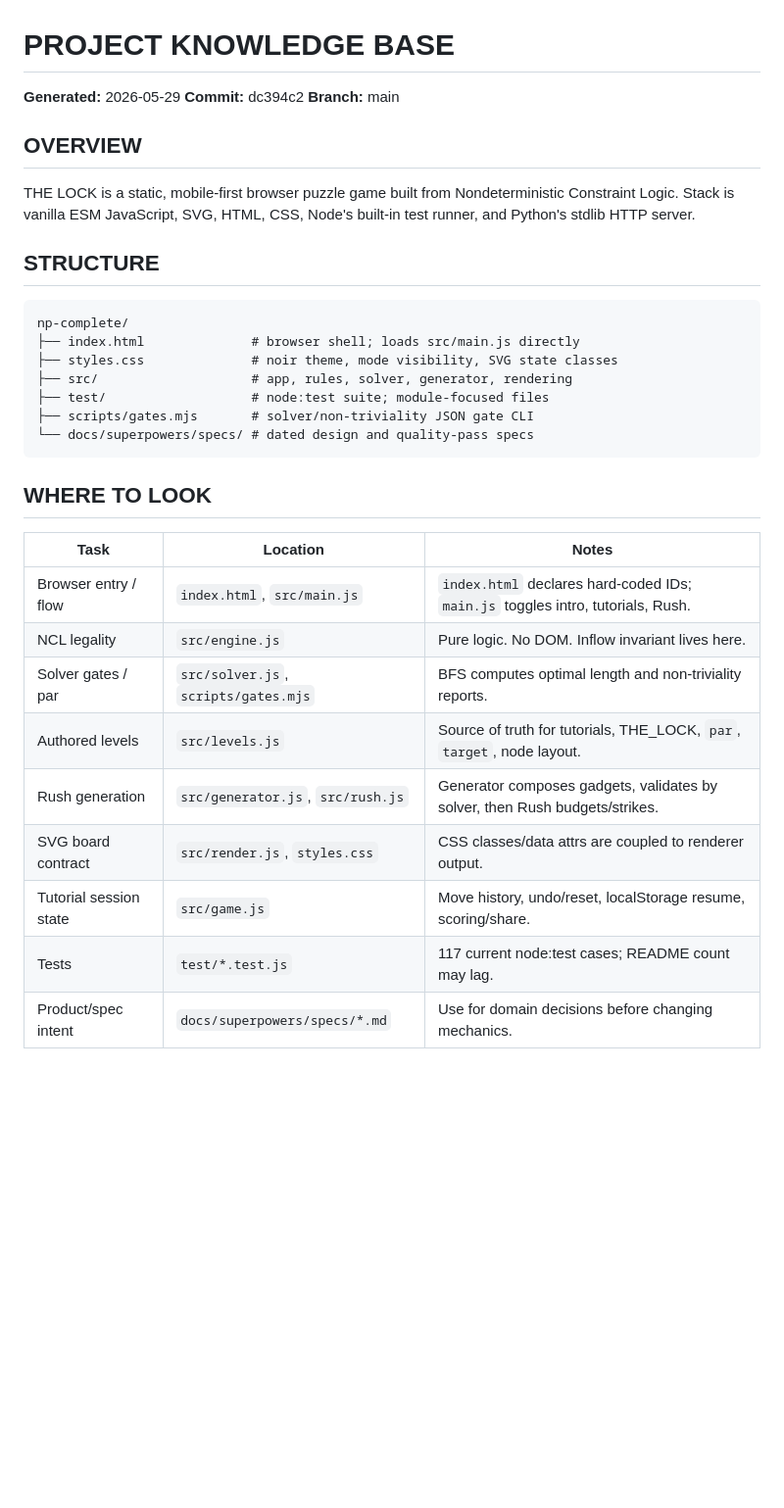
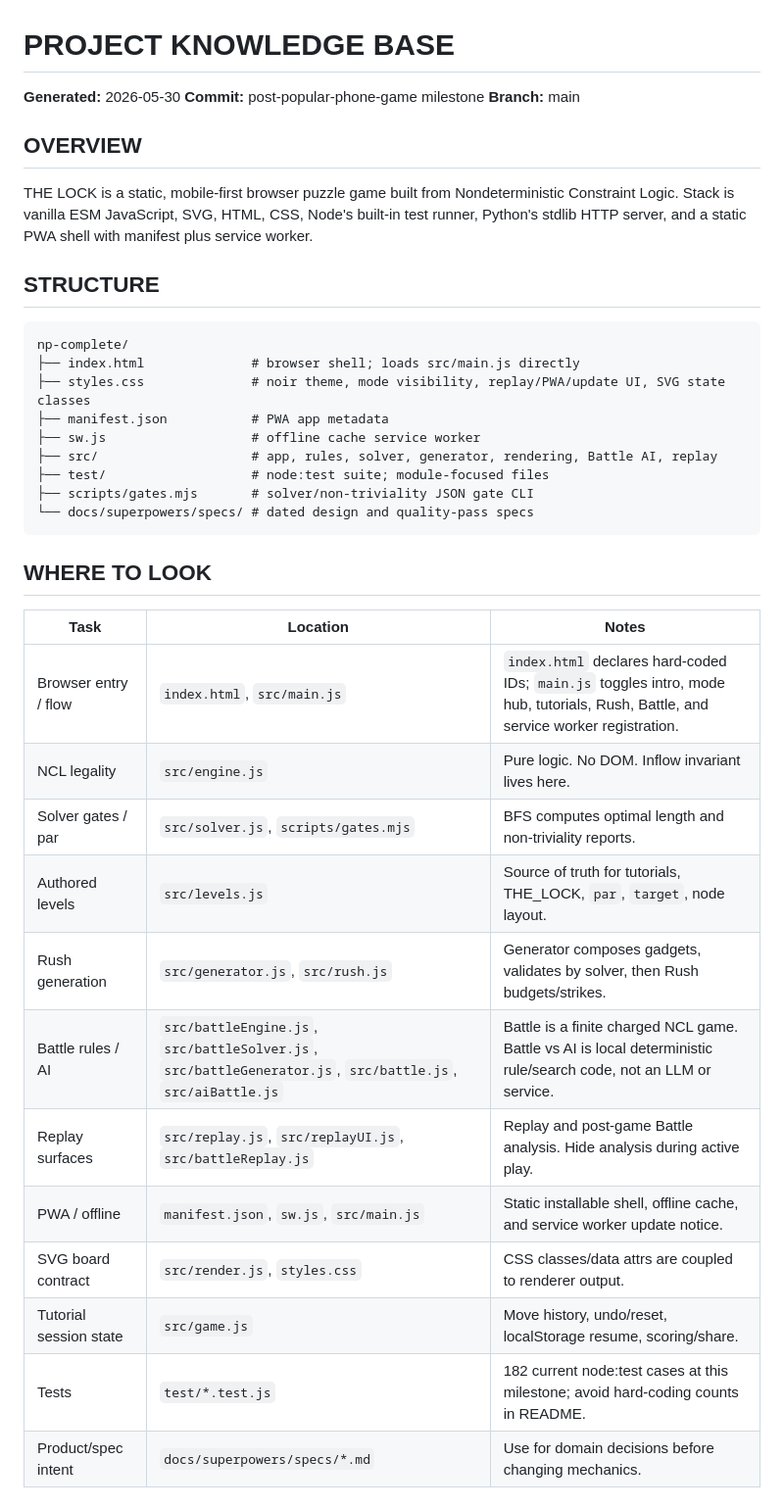
Before and after one commit to ckchmod/np-complete, a Markdown page: AGENTS.md, the part around one of its changes. Shown at 98% size. Rendered like a GitHub page; blank space fills up the shorter version.

````diff
--- a/AGENTS.md
+++ b/AGENTS.md
@@ -1,18 +1,20 @@
 # PROJECT KNOWLEDGE BASE
 
-**Generated:** 2026-05-29
-**Commit:** dc394c2
+**Generated:** 2026-05-30
+**Commit:** post-popular-phone-game milestone
 **Branch:** main
 
 ## OVERVIEW
-THE LOCK is a static, mobile-first browser puzzle game built from Nondeterministic Constraint Logic. Stack is vanilla ESM JavaScript, SVG, HTML, CSS, Node's built-in test runner, and Python's stdlib HTTP server.
+THE LOCK is a static, mobile-first browser puzzle game built from Nondeterministic Constraint Logic. Stack is vanilla ESM JavaScript, SVG, HTML, CSS, Node's built-in test runner, Python's stdlib HTTP server, and a static PWA shell with manifest plus service worker.
 
 ## STRUCTURE
 ```
 np-complete/
 ├── index.html              # browser shell; loads src/main.js directly
-├── styles.css              # noir theme, mode visibility, SVG state classes
-├── src/                    # app, rules, solver, generator, rendering
+├── styles.css              # noir theme, mode visibility, replay/PWA/update UI, SVG state classes
+├── manifest.json           # PWA app metadata
+├── sw.js                   # offline cache service worker
+├── src/                    # app, rules, solver, generator, rendering, Battle AI, replay
 ├── test/                   # node:test suite; module-focused files
 ├── scripts/gates.mjs       # solver/non-triviality JSON gate CLI
 └── docs/superpowers/specs/ # dated design and quality-pass specs
@@ -21,14 +23,17 @@ np-complete/
 ## WHERE TO LOOK
 | Task | Location | Notes |
 |------|----------|-------|
-| Browser entry / flow | `index.html`, `src/main.js` | `index.html` declares hard-coded IDs; `main.js` toggles intro, tutorials, Rush. |
+| Browser entry / flow | `index.html`, `src/main.js` | `index.html` declares hard-coded IDs; `main.js` toggles intro, mode hub, tutorials, Rush, Battle, and service worker registration. |
 | NCL legality | `src/engine.js` | Pure logic. No DOM. Inflow invariant lives here. |
 | Solver gates / par | `src/solver.js`, `scripts/gates.mjs` | BFS computes optimal length and non-triviality reports. |
 | Authored levels | `src/levels.js` | Source of truth for tutorials, THE_LOCK, `par`, `target`, node layout. |
 | Rush generation | `src/generator.js`, `src/rush.js` | Generator composes gadgets, validates by solver, then Rush budgets/strikes. |
+| Battle rules / AI | `src/battleEngine.js`, `src/battleSolver.js`, `src/battleGenerator.js`, `src/battle.js`, `src/aiBattle.js` | Battle is a finite charged NCL game. Battle vs AI is local deterministic rule/search code, not an LLM or service. |
+| Replay surfaces | `src/replay.js`, `src/replayUI.js`, `src/battleReplay.js` | Replay and post-game Battle analysis. Hide analysis during active play. |
+| PWA / offline | `manifest.json`, `sw.js`, `src/main.js` | Static installable shell, offline cache, and service worker update notice. |
 | SVG board contract | `src/render.js`, `styles.css` | CSS classes/data attrs are coupled to renderer output. |
 | Tutorial session state | `src/game.js` | Move history, undo/reset, localStorage resume, scoring/share. |
-| Tests | `test/*.test.js` | 117 current node:test cases; README count may lag. |
+| Tests | `test/*.test.js` | 182 current node:test cases at this milestone; avoid hard-coding counts in README. |
 | Product/spec intent | `docs/superpowers/specs/*.md` | Use for domain decisions before changing mechanics. |
 
 ## CODE MAP
````
Also changed, not shown: other parts of AGENTS.md (+11 -3 lines), README.md (+18 -7 lines).
